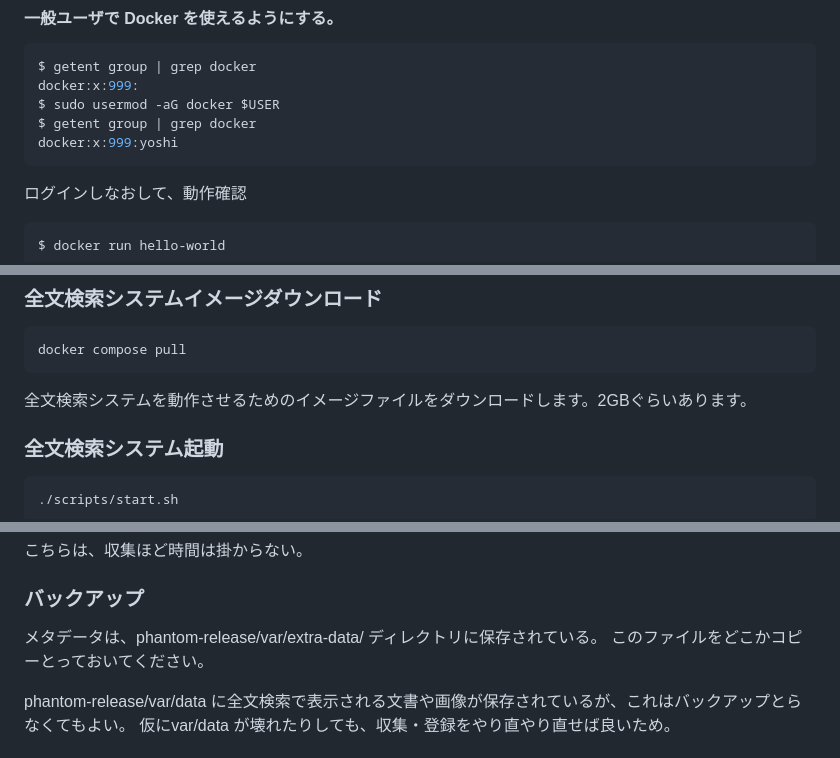
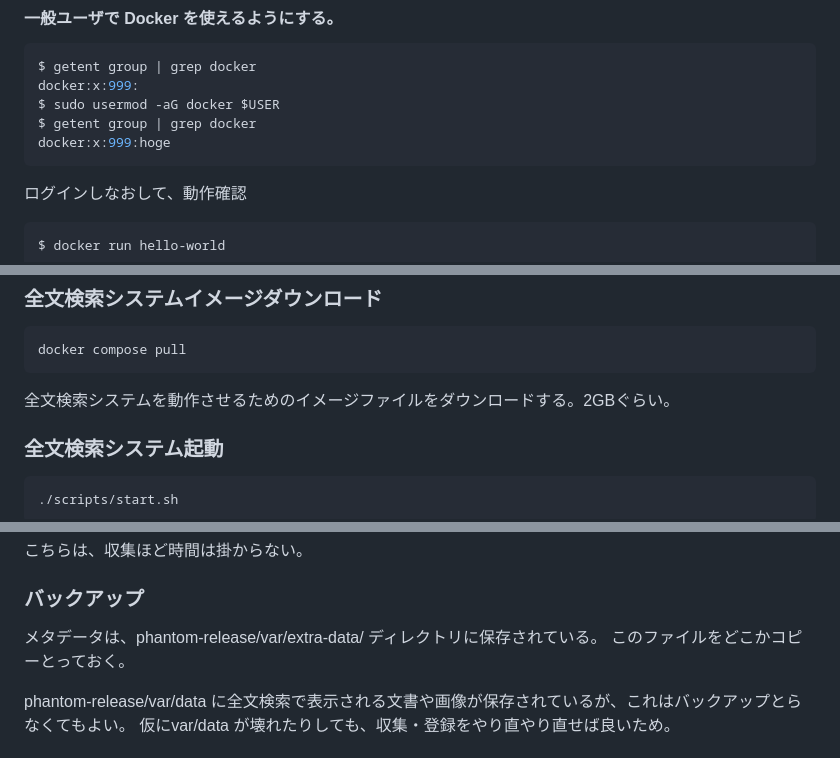
Before and after one commit to hyperion13th144m/phantom-release, a Markdown page: README.md, 3 parts joined by grey strips. GitHub-like rendering.

````diff
--- a/README.md
+++ b/README.md
@@ -103,7 +108,7 @@ $ getent group | grep docker
 docker:x:999:
 $ sudo usermod -aG docker $USER
 $ getent group | grep docker
-docker:x:999:yoshi
+docker:x:999:hoge
 ```
 
 ログインしなおして、動作確認
@@ -186,7 +191,7 @@ MEM_LIMIT=1073741824
 ```bash
 docker compose pull
 ```
-全文検索システムを動作させるためのイメージファイルをダウンロードします。2GBぐらいあります。
+全文検索システムを動作させるためのイメージファイルをダウンロードする。2GBぐらい。
 
 ### 全文検索システム起動
 ```bash
@@ -228,7 +233,7 @@ start.sh のあとすぐに実行すると、elasticsearch が起動完了して
 
 ### バックアップ
 メタデータは、phantom-release/var/extra-data/ ディレクトリに保存されている。
-このファイルをどこかコピーとっておいてください。
+このファイルをどこかコピーとっておく。
 
 phantom-release/var/data に全文検索で表示される文書や画像が保存されているが、これはバックアップとらなくてもよい。
 仮にvar/data が壊れたりしても、収集・登録をやり直やり直せば良いため。
````
Also changed, not shown: other parts of README.md (+18 -13 lines).
